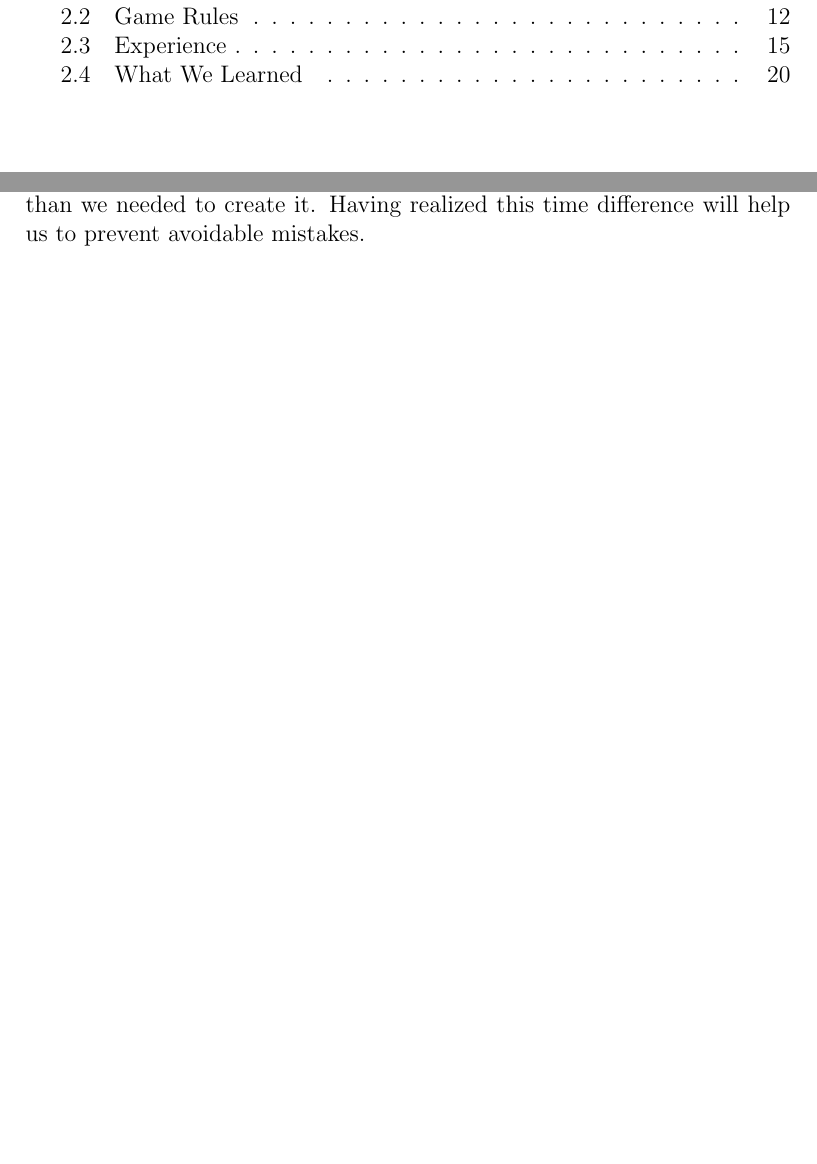
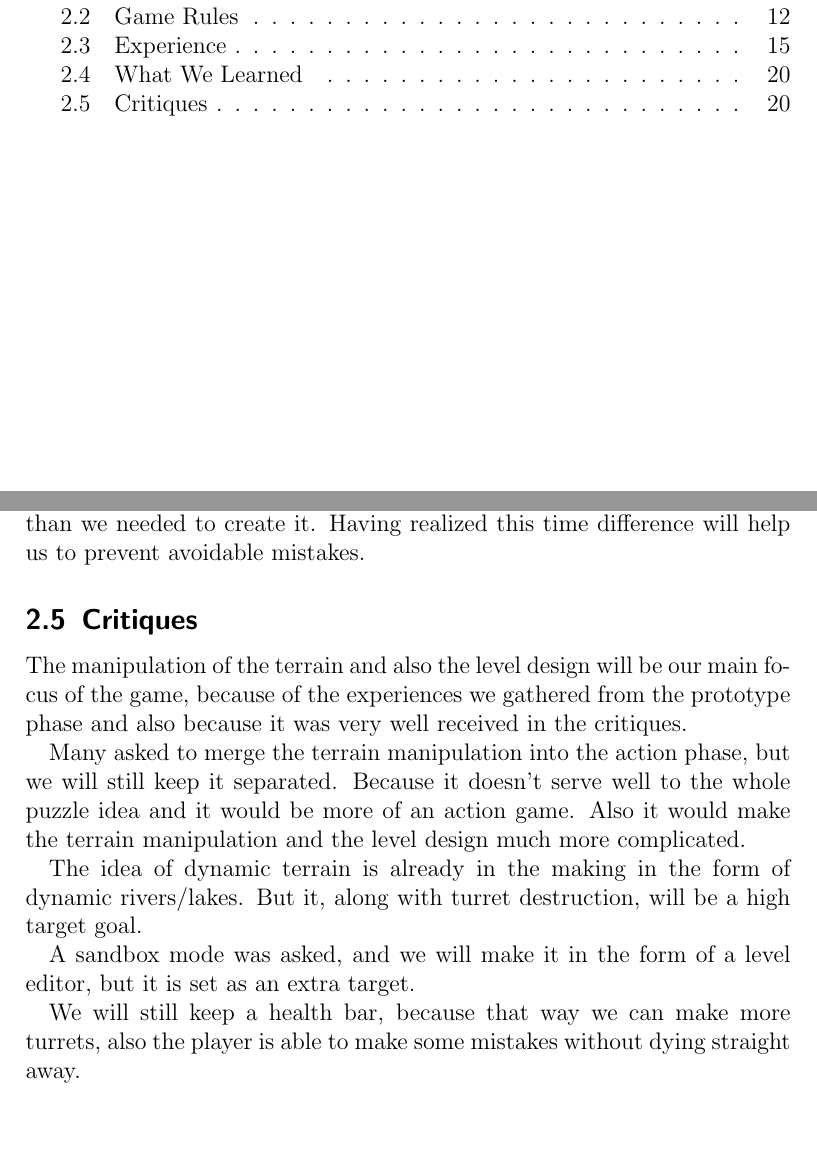
Before and after one commit to aicherst/Solve-n-Slide, a LaTeX document (reports/notebookAndPresentations/projectNotebook.tex): two parts of pages 2 and 20 of 20, joined at a grey line, cut so that both start at the same text, the shorter picture padded with empty space. Compiled offline with pdfLaTeX.

Commit message:
Add critiques to project notebook

```diff
--- a/reports/notebookAndPresentations/projectNotebook.tex
+++ b/reports/notebookAndPresentations/projectNotebook.tex
@@ -237,4 +237,15 @@
 
 	And as already mentioned in the experience-section a further fact that we have learned is that the player needed a lot more time to solve the puzzle than we needed to create it. Having realized this time difference will help us to prevent avoidable mistakes.
 
+	\subsection{Critiques}
+	The manipulation of the terrain and also the level design will be our main focus of the game, because of the experiences we gathered from the prototype phase and also because it was very well received in the critiques.
+
+	Many asked to merge the terrain manipulation into the action phase, but we will still keep it separated. Because it doesn't serve well to the whole puzzle idea and it would be more of an action game. Also it would make the terrain manipulation and the level design much more complicated.
+
+	The idea of dynamic terrain is already in the making in the form of dynamic rivers/lakes. But it, along with turret destruction, will be a high target goal.
+
+	A sandbox mode was asked, and we will make it in the form of a level editor, but it is set as an extra target.
+
+	We will still keep a health bar, because that way we can make more turrets, also the player is able to make some mistakes without dying straight away.
+
 \end{document}
```
